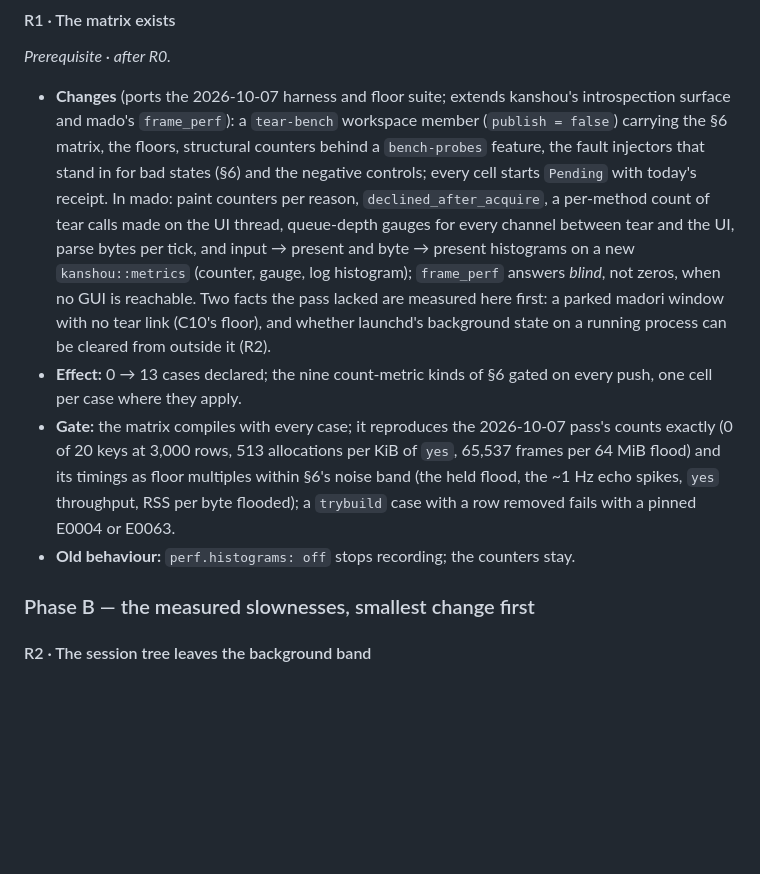
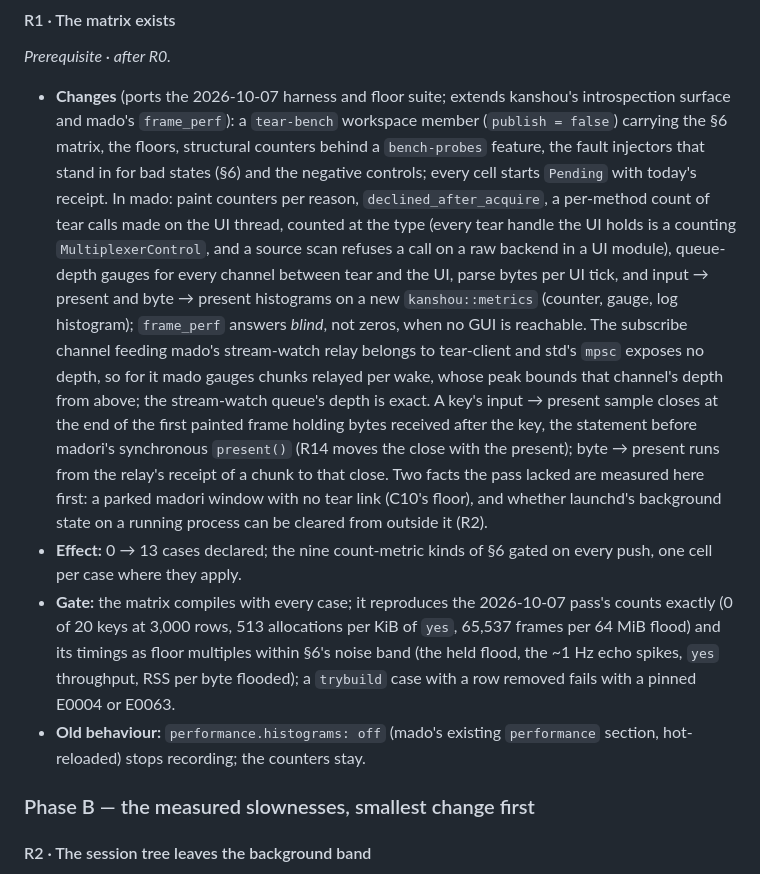
Before and after one commit to pleme-io/tear, a Markdown page: docs/PERFORMANCE.md, the part around the change. GitHub-like rendering; blank space fills up the shorter version.

Commit message:
docs: PERFORMANCE R1 — the histogram switch is performance.histograms, where mado's pacing knobs and R14's vsync_source already live; input→present closes at the end of the painted frame, before madori's synchronous present; the subscribe channel's depth is bounded from above, not read
mado has no perf section: its pacing knobs live under performance, and R14
already names performance.vsync_source, so R1's switch is
performance.histograms (hot-reloaded, counters keep counting).

The close of a key's input→present sample is the end of render(), the
statement before madori's synchronous frame.present(); no madori hook is
needed while that holds, and R14 moves the close with the present.

Tear calls on the UI thread are counted at the type: every tear handle the
UI holds is a counting MultiplexerControl, and a source scan refuses a call
on a raw backend in a UI module.

"Queue-depth gauges for every channel" cannot be met exactly for the
subscribe channel that feeds mado's stream-watch relay: it is tear-client's,
and std's mpsc exposes no depth. mado gauges chunks relayed per wake; every
chunk waiting at any moment is drained by the current or the next wake, so
that gauge's peak bounds the channel's depth from above. The stream-watch
queue's own depth is exact (a ticket per queued chunk).

```diff
--- a/docs/PERFORMANCE.md
+++ b/docs/PERFORMANCE.md
@@ -420,13 +420,22 @@ negative control is a fault injector compiled only for tests (§6).
   injectors that stand in for bad states (§6) and the negative controls; every
   cell starts `Pending` with today's receipt. In mado: paint counters per
   reason, `declined_after_acquire`, a per-method count of tear calls made on
-  the UI thread, queue-depth gauges for every channel between tear and the UI,
-  parse bytes per tick, and input → present and byte → present histograms on a
-  new `kanshou::metrics` (counter, gauge, log histogram); `frame_perf` answers
-  *blind*, not zeros, when no GUI is reachable. Two facts the pass lacked are
-  measured here first: a parked madori window with no tear link (C10's floor),
-  and whether launchd's background state on a running process can be cleared
-  from outside it (R2).
+  the UI thread, counted at the type (every tear handle the UI holds is a
+  counting `MultiplexerControl`, and a source scan refuses a call on a raw
+  backend in a UI module), queue-depth gauges for every channel between tear
+  and the UI, parse bytes per UI tick, and input → present and byte → present
+  histograms on a new `kanshou::metrics` (counter, gauge, log histogram);
+  `frame_perf` answers *blind*, not zeros, when no GUI is reachable. The
+  subscribe channel feeding mado's stream-watch relay belongs to tear-client
+  and std's `mpsc` exposes no depth, so for it mado gauges chunks relayed per
+  wake, whose peak bounds that channel's depth from above; the stream-watch
+  queue's depth is exact. A key's input → present sample closes at the end of
+  the first painted frame holding bytes received after the key, the statement
+  before madori's synchronous `present()` (R14 moves the close with the
+  present); byte → present runs from the relay's receipt of a chunk to that
+  close. Two facts the pass lacked are measured here first: a parked madori
+  window with no tear link (C10's floor), and whether launchd's background
+  state on a running process can be cleared from outside it (R2).
 - **Effect:** 0 → 13 cases declared; the nine count-metric kinds of §6 gated
   on every push, one cell per case where they apply.
 - **Gate:** the matrix compiles with every case; it reproduces the 2026-10-07
@@ -435,8 +444,8 @@ negative control is a fault injector compiled only for tests (§6).
   within §6's noise band (the held flood, the ~1 Hz echo spikes, `yes`
   throughput, RSS per byte flooded); a `trybuild` case with a row removed
   fails with a pinned E0004 or E0063.
-- **Old behaviour:** `perf.histograms: off` stops recording; the counters
-  stay.
+- **Old behaviour:** `performance.histograms: off` (mado's existing
+  `performance` section, hot-reloaded) stops recording; the counters stay.
 
 ### Phase B — the measured slownesses, smallest change first
 
```
